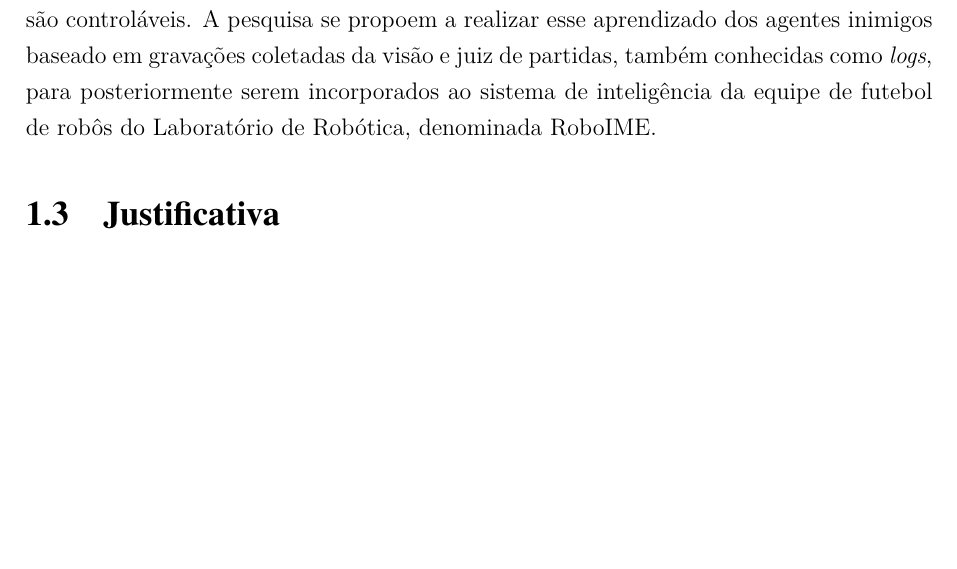
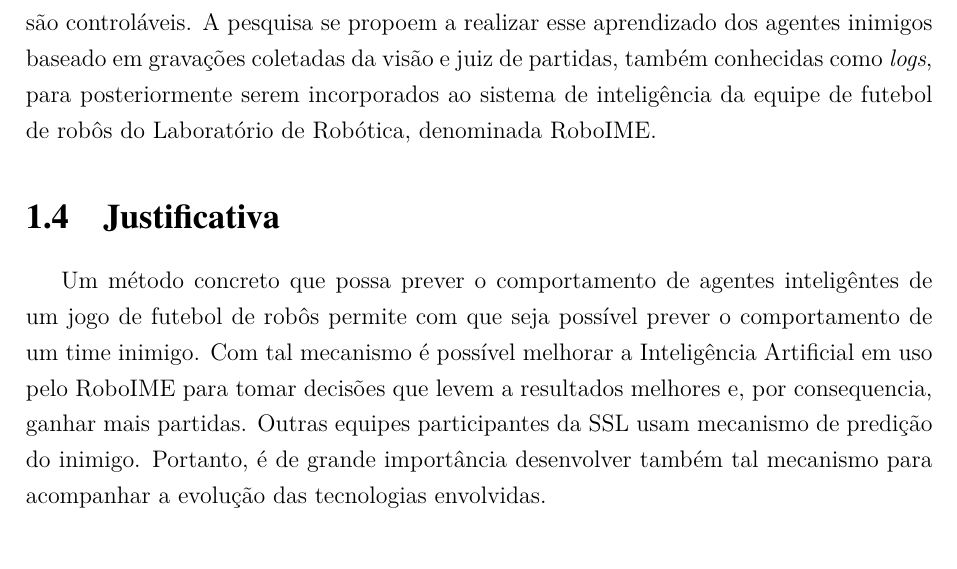
Before and after one commit to legacy-roboime/ip-jan-bramigk, a LaTeX thesis (relatorio/relatorio.tex, which reads relatorio/partes/introducao.tex): part of page 12 of 42 before the commit and part of page 13 of 42 after it, cut so that both start at the same text, the shorter picture padded with empty space. Compiled offline with pdfLaTeX.

Commit message:
Arrumando justificativa e adicionando motivação.

```diff
--- a/relatorio/partes/introducao.tex
+++ b/relatorio/partes/introducao.tex
@@ -84,6 +73,27 @@ a adaptação a ambientes complexos seja realizada através da exposição deste
 aprendizagem, situações não consideradas podem ser incorporadas ao algoritmo de
 controle dos robôs e permitir que esses reajam de maneira mais eficiente em futuras
 cituações semelhantes.
+
+\section{Objetivos}
+
+A pesquisa tem por finalidade realizar um estudo sobre métodos para que agentes controláveis
+possam interagir de maneira eficiente com agentes do time inimigo, que não são controláveis.
+A pesquisa se propoem a realizar esse aprendizado dos agentes inimigos baseado em gravações
+coletadas da visão e juiz de partidas, também conhecidas como \textit{logs}, para posteriormente
+serem incorporados ao sistema de inteligência da equipe de futebol de robôs do Laboratório
+de Robótica, denominada RoboIME.
+% NOTE: acho que não é o caso disso:
+%Se possível, deseja-se que essa modelagem/aprendizagem seja feita dinamicamente durante a partida da SSL.
+
+\section{Justificativa}
+
+Um método concreto que possa prever o comportamento de agentes inteligêntes de um jogo de
+futebol de robôs permite com que seja possível prever o comportamento de um time inimigo.
+Com tal mecanismo é possível melhorar a Inteligência Artificial em uso pelo RoboIME
+para tomar decisões que levem a resultados melhores e, por consequencia, ganhar mais partidas.
+Outras equipes participantes da SSL usam mecanismo de predição do inimigo.
+Portanto, é de grande importância desenvolver também tal mecanismo para acompanhar a evolução
+das tecnologias envolvidas.
 
 \section{Metodologia}
 
```
Also changed, not shown: relatorio/partes/introducao.tex (13 more changed lines).
